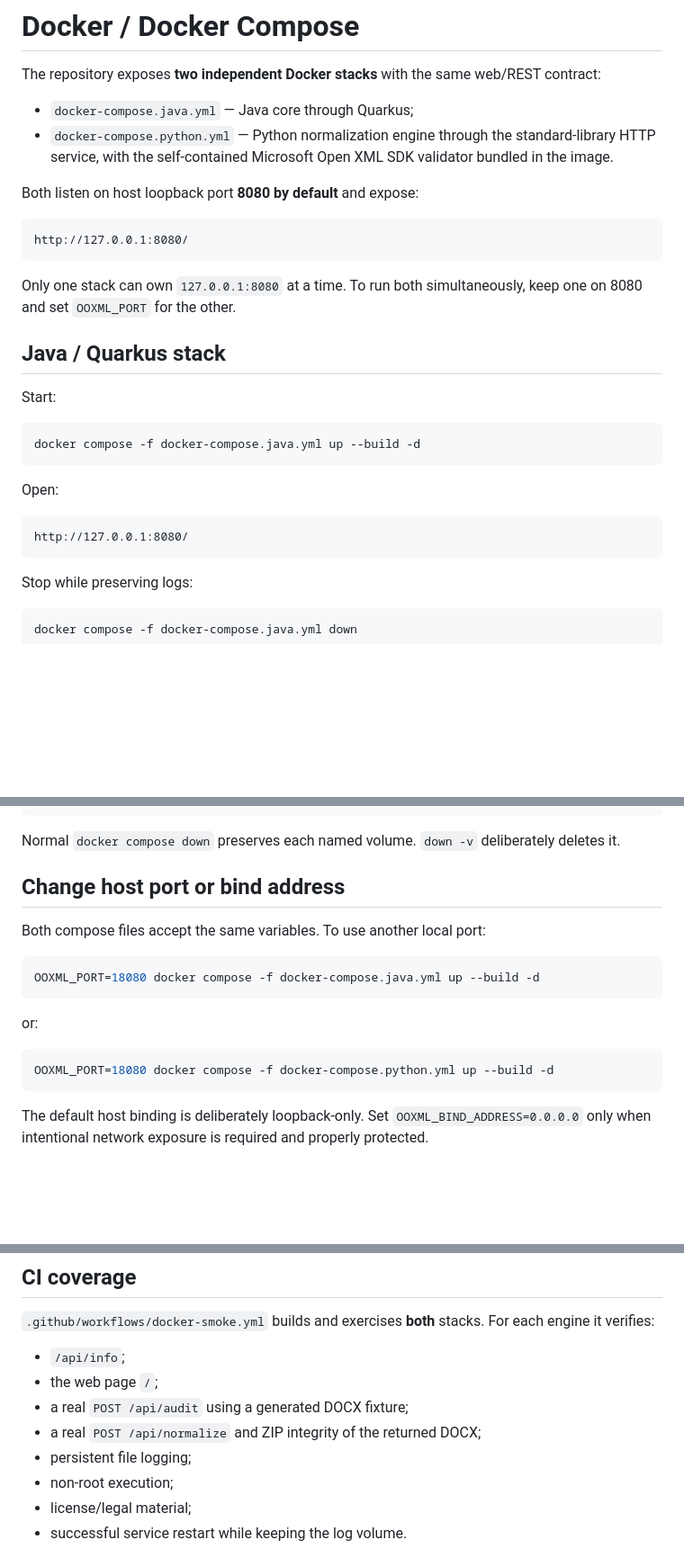
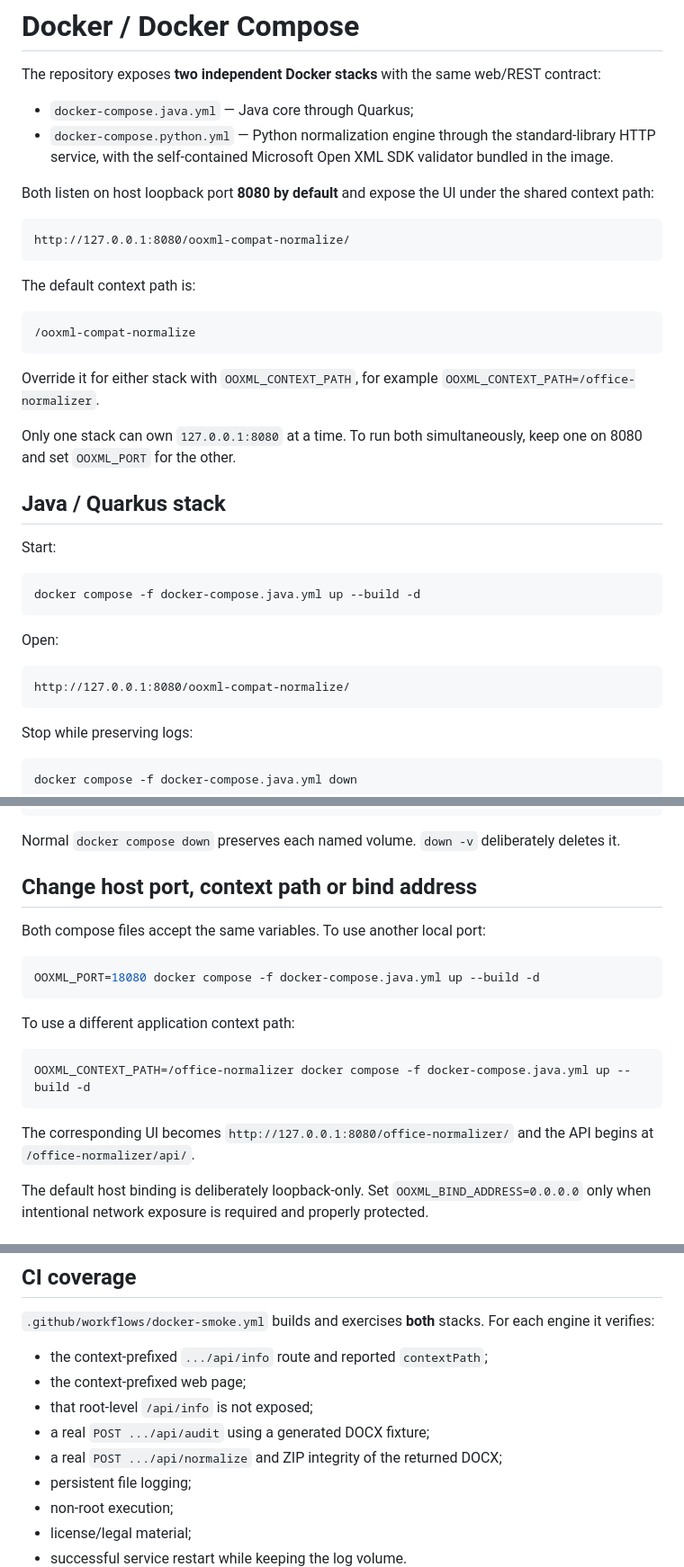
Before and after one commit to p4535992/nexu-ooxml-compat-normalize, a Markdown page: docker/README.md, 3 parts joined by grey strips. Shown at 90% size. Drawn GitHub-style; blank space fills up the shorter version.

````diff
--- a/docker/README.md
+++ b/docker/README.md
@@ -5,11 +5,19 @@ The repository exposes **two independent Docker stacks** with the same web/REST
 - `docker-compose.java.yml` — Java core through Quarkus;
 - `docker-compose.python.yml` — Python normalization engine through the standard-library HTTP service, with the self-contained Microsoft Open XML SDK validator bundled in the image.
 
-Both listen on host loopback port **8080 by default** and expose:
+Both listen on host loopback port **8080 by default** and expose the UI under the shared context path:
 
 ```text
-http://127.0.0.1:8080/
+http://127.0.0.1:8080/ooxml-compat-normalize/
 ```
+
+The default context path is:
+
+```text
+/ooxml-compat-normalize
+```
+
+Override it for either stack with `OOXML_CONTEXT_PATH`, for example `OOXML_CONTEXT_PATH=/office-normalizer`.
 
 Only one stack can own `127.0.0.1:8080` at a time. To run both simultaneously, keep one on 8080 and set `OOXML_PORT` for the other.
 
@@ -24,7 +32,7 @@ docker compose -f docker-compose.java.yml up --build -d
 Open:
 
 ```text
-http://127.0.0.1:8080/
+http://127.0.0.1:8080/ooxml-compat-normalize/
 ```
 
 Stop while preserving logs:
@@ -219,7 +229,7 @@ docker compose -f docker-compose.python.yml exec normalizer-python \
 
 Normal `docker compose down` preserves each named volume. `down -v` deliberately deletes it.
 
-## Change host port or bind address
+## Change host port, context path or bind address
 
 Both compose files accept the same variables. To use another local port:
 
@@ -227,11 +237,13 @@ Both compose files accept the same variables. To use another local port:
 OOXML_PORT=18080 docker compose -f docker-compose.java.yml up --build -d
 ```
 
-or:
+To use a different application context path:
 
 ```bash
-OOXML_PORT=18080 docker compose -f docker-compose.python.yml up --build -d
+OOXML_CONTEXT_PATH=/office-normalizer docker compose -f docker-compose.java.yml up --build -d
 ```
+
+The corresponding UI becomes `http://127.0.0.1:8080/office-normalizer/` and the API begins at `/office-normalizer/api/`.
 
 The default host binding is deliberately loopback-only. Set `OOXML_BIND_ADDRESS=0.0.0.0` only when intentional network exposure is required and properly protected.
 
@@ -251,10 +263,11 @@ The Java image preserves the Temurin/OpenJDK `legal/` material supplied by its b
 
 `.github/workflows/docker-smoke.yml` builds and exercises **both** stacks. For each engine it verifies:
 
-- `/api/info`;
-- the web page `/`;
-- a real `POST /api/audit` using a generated DOCX fixture;
-- a real `POST /api/normalize` and ZIP integrity of the returned DOCX;
+- the context-prefixed `.../api/info` route and reported `contextPath`;
+- the context-prefixed web page;
+- that root-level `/api/info` is not exposed;
+- a real `POST .../api/audit` using a generated DOCX fixture;
+- a real `POST .../api/normalize` and ZIP integrity of the returned DOCX;
 - persistent file logging;
 - non-root execution;
 - license/legal material;
````
Also changed, not shown: other parts of docker/README.md (+16 -14 lines).
